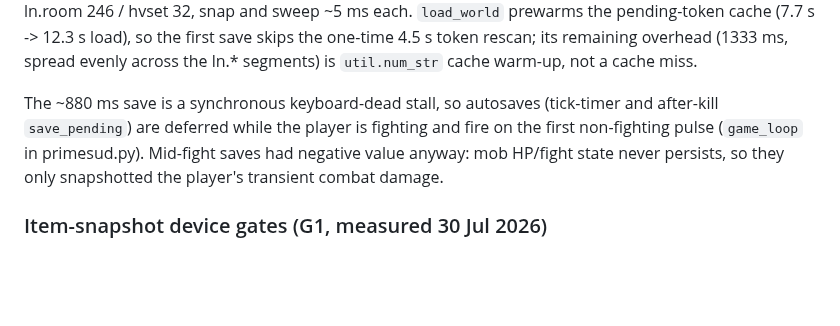
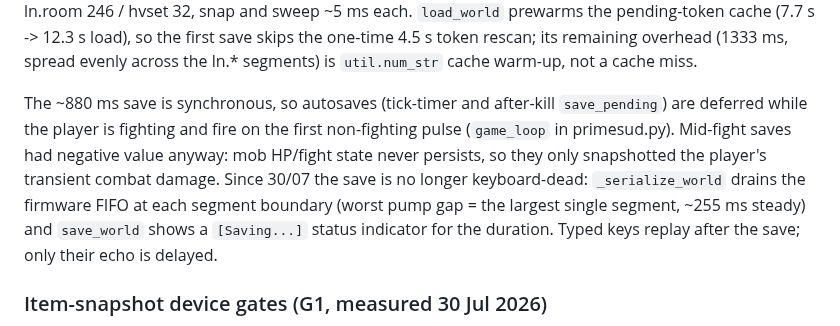
Before and after one commit to ZechyW/primesud, a Markdown page: docs/PERFORMANCE.md, the part around the change. Drawn GitHub-style; blank space fills up the shorter version.

Commit message:
docs: note save-time keyboard checkpoints and Saving indicator
Co-Authored-By: Claude Fable 5 <noreply@anthropic.com>

```diff
--- a/docs/PERFORMANCE.md
+++ b/docs/PERFORMANCE.md
@@ -266,12 +266,16 @@ the first save skips the one-time 4.5 s token rescan; its remaining
 overhead (1333 ms, spread evenly across the ln.* segments) is
 `util.num_str` cache warm-up, not a cache miss.
 
-The ~880 ms save is a synchronous keyboard-dead stall, so autosaves
-(tick-timer and after-kill `save_pending`) are deferred while the player
-is fighting and fire on the first non-fighting pulse (`game_loop` in
-primesud.py). Mid-fight saves had negative value anyway: mob HP/fight
-state never persists, so they only snapshotted the player's transient
-combat damage.
+The ~880 ms save is synchronous, so autosaves (tick-timer and
+after-kill `save_pending`) are deferred while the player is fighting and
+fire on the first non-fighting pulse (`game_loop` in primesud.py).
+Mid-fight saves had negative value anyway: mob HP/fight state never
+persists, so they only snapshotted the player's transient combat damage.
+Since 30/07 the save is no longer keyboard-dead: `_serialize_world`
+drains the firmware FIFO at each segment boundary (worst pump gap = the
+largest single segment, ~255 ms steady) and `save_world` shows a
+`[Saving...]` status indicator for the duration. Typed keys replay after
+the save; only their echo is delayed.
 
 ### Item-snapshot device gates (G1, measured 30 Jul 2026)
 
```
Also changed, not shown: docs/PRIME_UX.md (+5 -0 lines).
